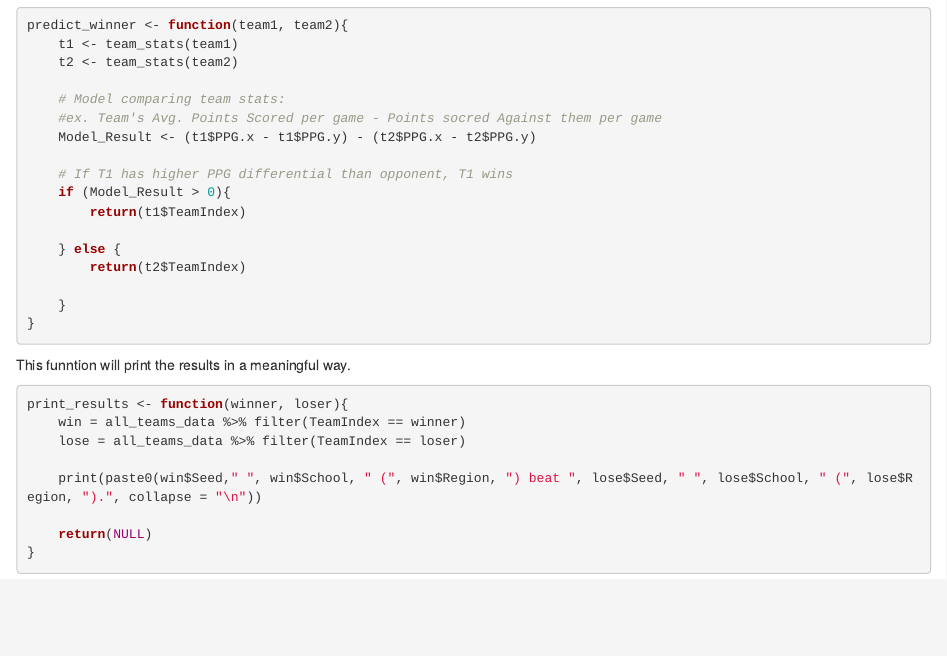
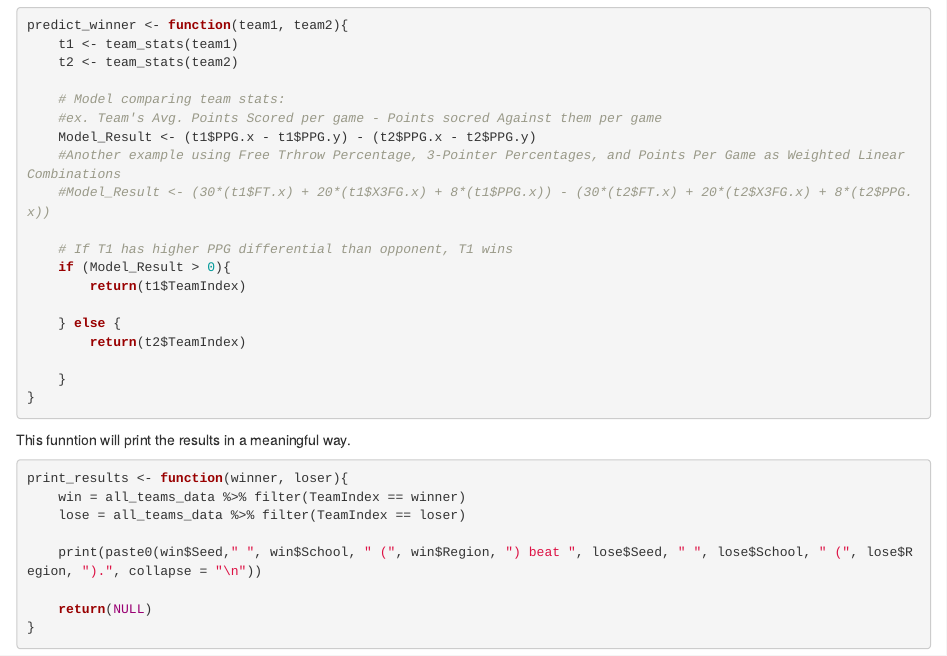
Before and after one commit to SeanCranston/MinneAnalytics, an R Markdown document (2021_March_Madness.Rmd): the page in a window 1100 px wide, from 1200 px down. Rendered offline with R 4.5, knitr and Pandoc, with nearby package versions; some code elsewhere in the file could not run offline.

Commit message:
Another example of a made-up model. Function 2 can be replaced by any model to determine a winner for each match up.

```diff
--- a/2021_March_Madness.Rmd
+++ b/2021_March_Madness.Rmd
@@ -109,6 +109,8 @@ predict_winner <- function(team1, team2){
     # Model comparing team stats:
     #ex. Team's Avg. Points Scored per game - Points socred Against them per game
     Model_Result <- (t1$PPG.x - t1$PPG.y) - (t2$PPG.x - t2$PPG.y)
+    #Another example using Free Trhrow Percentage, 3-Pointer Percentages, and Points Per Game as Weighted Linear Combinations
+    #Model_Result <- (30*(t1$FT.x) + 20*(t1$X3FG.x) + 8*(t1$PPG.x)) - (30*(t2$FT.x) + 20*(t2$X3FG.x) + 8*(t2$PPG.x))
 
     # If T1 has higher PPG differential than opponent, T1 wins
     if (Model_Result > 0){
```
